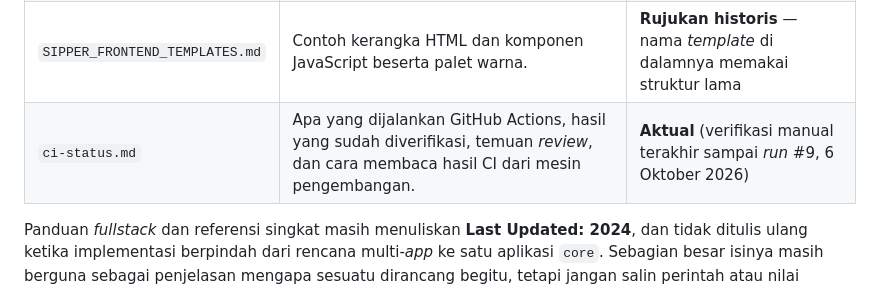
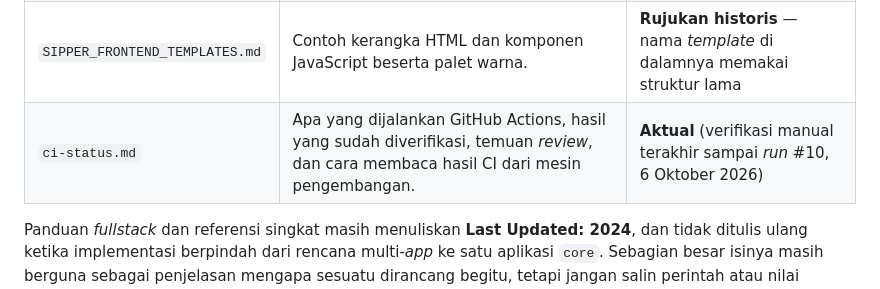
Before and after one commit to Yafet-wenda/SIPPER, a Markdown page: docs/README.md, the part around the change. Rendered like a GitHub page.

```diff
--- a/docs/README.md
+++ b/docs/README.md
@@ -32,7 +32,7 @@ dokumen paling mutakhir. Folder ini berisi uraian yang lebih panjang.
 | `SIPPER_QUICK_REFERENCE.md` | Kumpulan perintah singkat untuk Django, *git*, dan MySQL/MariaDB, serta peta struktur berkas dan palet warna. | **Sebagian usang** — tabel versinya lama |
 | `SIPPER_FULLSTACK_GUIDE.md` | Rancangan *fullstack* paling lengkap: arsitektur, model, *view*, *form*, API, keamanan, dan tema UI. Panjangnya 2.445 baris. | **Rujukan historis** — menguraikan rencana multi-*app*, bukan implementasi yang berjalan |
 | `SIPPER_FRONTEND_TEMPLATES.md` | Contoh kerangka HTML dan komponen JavaScript beserta palet warna. | **Rujukan historis** — nama *template* di dalamnya memakai struktur lama |
-| `ci-status.md` | Apa yang dijalankan GitHub Actions, hasil yang sudah diverifikasi, temuan *review*, dan cara membaca hasil CI dari mesin pengembangan. | **Aktual** (verifikasi manual terakhir sampai *run* #9, 6 Oktober 2026) |
+| `ci-status.md` | Apa yang dijalankan GitHub Actions, hasil yang sudah diverifikasi, temuan *review*, dan cara membaca hasil CI dari mesin pengembangan. | **Aktual** (verifikasi manual terakhir sampai *run* #10, 6 Oktober 2026) |
 
 Panduan *fullstack* dan referensi singkat masih menuliskan **Last Updated: 2024**, dan
 tidak ditulis ulang ketika implementasi berpindah dari rencana multi-*app* ke satu
```
Also changed, not shown: docs/ci-status.md (+12 -10 lines).
